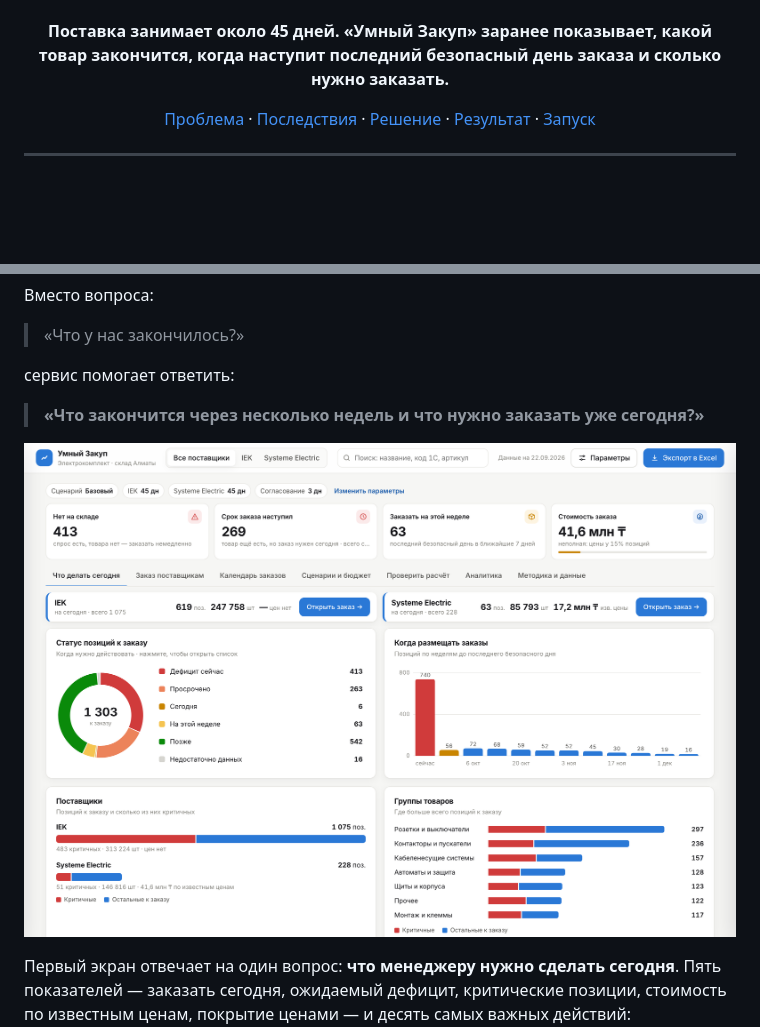
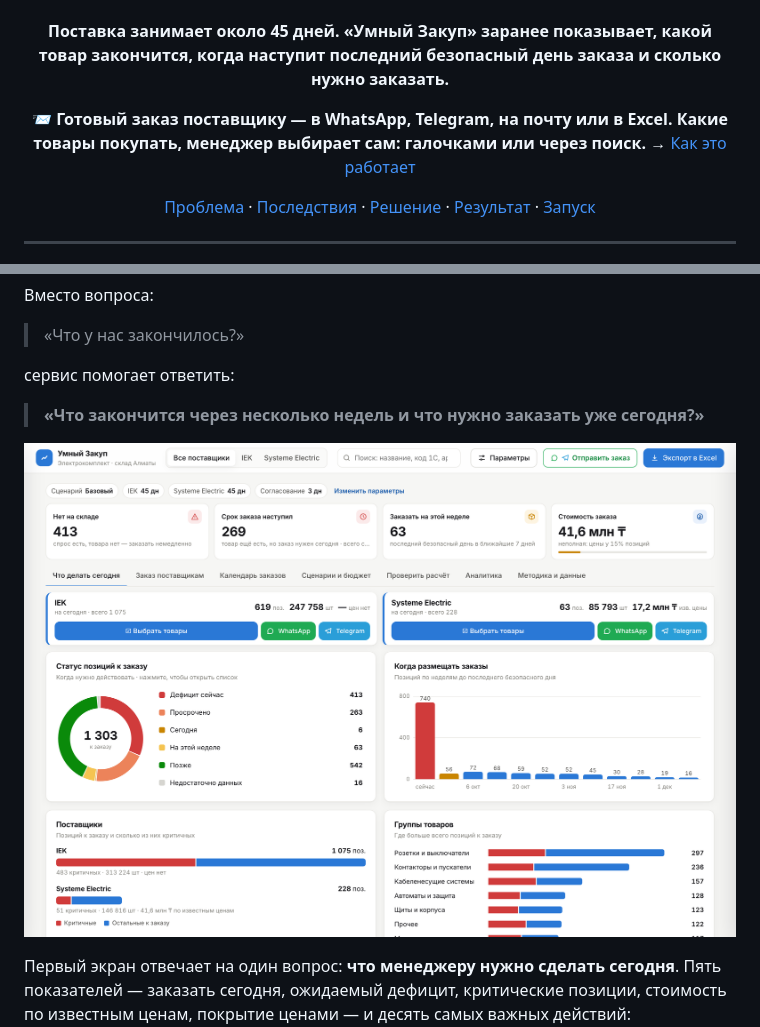
Before and after one commit to BAITC-Hacks/hack-bd80e77f-light, a Markdown page: README.md, 2 parts joined by grey strips. Rendered like a GitHub page; pictures changed too: docs/today.png; blank space fills up the shorter version.

Commit message:
Visible WhatsApp/Telegram send buttons (header, supplier cards, order sheet), 'Select items' button, README section

```diff
--- a/README.md
+++ b/README.md
@@ -9,6 +9,8 @@
 <br>
 
 **Поставка занимает около 45 дней. «Умный Закуп» заранее показывает, какой товар закончится, когда наступит последний безопасный день заказа и сколько нужно заказать.**
+
+📨 **Готовый заказ поставщику — в WhatsApp, Telegram, на почту или в Excel. Какие товары покупать, менеджер выбирает сам: галочками или через поиск.** → [Как это работает](#-отправка-заказа-в-whatsapp-и-telegram)
 
 [Проблема](#-проблема) · [Последствия](#-сколько-денег-можно-потерять) · [Решение](#-что-мы-создали) · [Результат](#-какой-экономический-результат-мы-нашли) · [Запуск](#-как-запустить)
 
```
Also changed, not shown: other parts of README.md (+17 -6 lines), docs/send-order.png (added), 4 other files.
